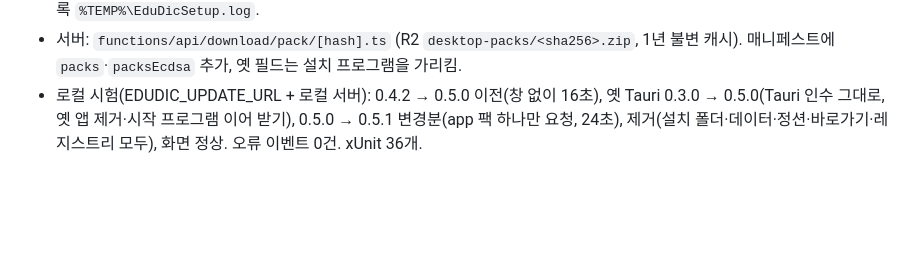
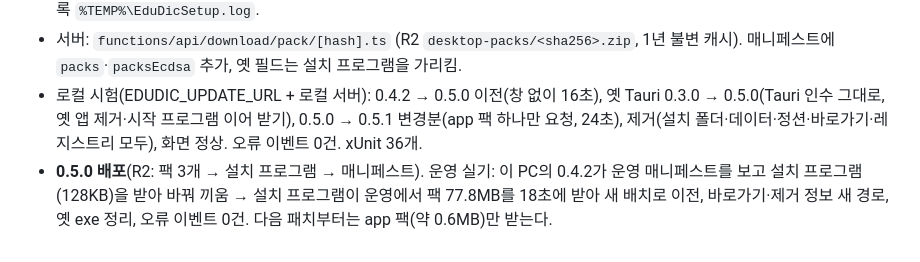
Before and after one commit to eduinside/edu-dic, a Markdown page: docs/STATUS.md, the part around the change. GitHub-like rendering; blank space fills up the shorter version.

Commit message:
docs: 데스크탑 0.5.0 배포·운영 이전 실기 기록
Co-Authored-By: Claude Opus 5.5 <noreply@anthropic.com>

```diff
--- a/docs/STATUS.md
+++ b/docs/STATUS.md
@@ -159,3 +159,4 @@ PLAN.md의 M3(초성 검색 및 실시간 자동완성, 접근성·에러 UX 다
 - 설치 프로그램 `EduDic.Setup`(.NET Framework 4.8, 128KB): 다운로드 링크·Tauri 업데이터·0.4.x 업데이터가 모두 받는다. 기록 `%TEMP%\EduDicSetup.log`.
 - 서버: `functions/api/download/pack/[hash].ts` (R2 `desktop-packs/<sha256>.zip`, 1년 불변 캐시). 매니페스트에 `packs`·`packsEcdsa` 추가, 옛 필드는 설치 프로그램을 가리킴.
 - 로컬 시험(EDUDIC_UPDATE_URL + 로컬 서버): 0.4.2 → 0.5.0 이전(창 없이 16초), 옛 Tauri 0.3.0 → 0.5.0(Tauri 인수 그대로, 옛 앱 제거·시작 프로그램 이어 받기), 0.5.0 → 0.5.1 변경분(app 팩 하나만 요청, 24초), 제거(설치 폴더·데이터·정션·바로가기·레지스트리 모두), 화면 정상. 오류 이벤트 0건. xUnit 36개.
+- **0.5.0 배포**(R2: 팩 3개 → 설치 프로그램 → 매니페스트). 운영 실기: 이 PC의 0.4.2가 운영 매니페스트를 보고 설치 프로그램(128KB)을 받아 바꿔 끼움 → 설치 프로그램이 운영에서 팩 77.8MB를 18초에 받아 새 배치로 이전, 바로가기·제거 정보 새 경로, 옛 exe 정리, 오류 이벤트 0건. 다음 패치부터는 app 팩(약 0.6MB)만 받는다.
```
